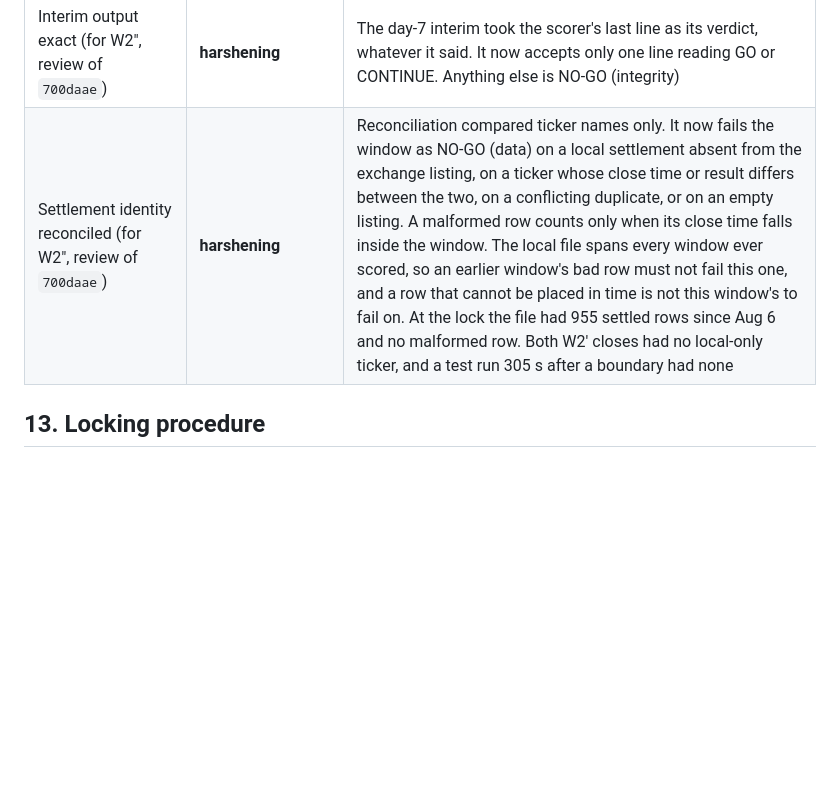
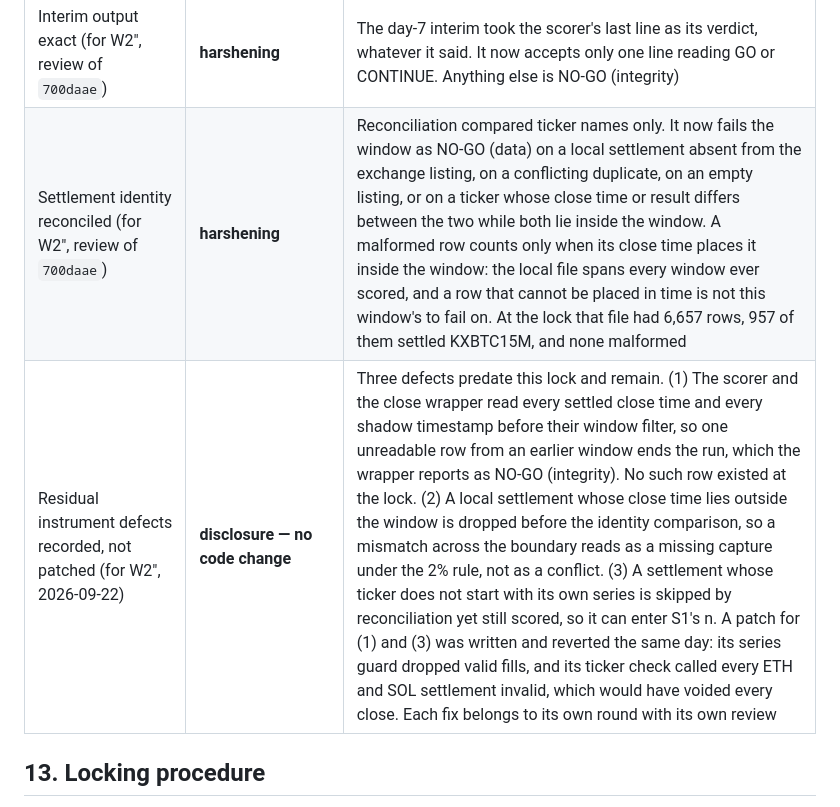
Before and after one commit to aurascoper/brti-edge, a Markdown page: docs/research/kx15m-w2-btc-stratified-shadow-preregistration.md, the part around the change. Drawn GitHub-style; blank space fills up the shorter version.

Commit message:
Record the residual instrument defects instead of patching them
Codex's third review found that my scorer patch introduced two false-GO
paths and one false NO-GO: the series guard dropped valid fills, and the
local ticker check called every ETH and SOL settlement invalid. The host
file holds all seven series, 144 non-BTC settlements in six hours, so
that check alone would have voided every close. The patch is reverted.

- The settlement row now states the boundary case exactly, rather than
  promising a close-identity guarantee the code does not give.
- A new row discloses the three residual defects, all older than this
  branch, with the evidence that none is active on the host today.
- Fixing them belongs to a round with its own review, not to a lock
  thirty-six hours away.

Co-Authored-By: Claude Opus 5 (1M context) <noreply@anthropic.com>

```diff
--- a/docs/research/kx15m-w2-btc-stratified-shadow-preregistration.md
+++ b/docs/research/kx15m-w2-btc-stratified-shadow-preregistration.md
@@ -191,7 +191,8 @@ All changes made after the W1 19h peek and 30h Stage A results were known, so fu
 | Fee direction confirmed (for W2″, 2026-09-21) | **harshening — no code change** | The operator confirmed that the Stage B account is a direct Kalshi member. For one contract in one fill, the scorer rounds the fee up to the cent, and the exchange rounds it up to $0.0001. So the scorer is harsher than the exchange or equal to it on every trade |
 | Gate line parsed exactly (for W2″, review of `700daae`) | **harshening** | The wrapper searched the gate line for `(FAIL)`, so an incomplete line such as `gates: G1(PASS)` printed GO. It now requires exactly one gate line, with exactly G1, G2, G3, G6 and G7, each PASS or FAIL, and only the scorer's own bound note after them. Anything else is NO-GO (integrity). Check: `test_w2_close_review.py` |
 | Interim output exact (for W2″, review of `700daae`) | **harshening** | The day-7 interim took the scorer's last line as its verdict, whatever it said. It now accepts only one line reading GO or CONTINUE. Anything else is NO-GO (integrity) |
-| Settlement identity reconciled (for W2″, review of `700daae`) | **harshening** | Reconciliation compared ticker names only. It now fails the window as NO-GO (data) on a local settlement absent from the exchange listing, on a ticker whose close time or result differs between the two, on a conflicting duplicate, or on an empty listing. A malformed row counts only when its close time falls inside the window. The local file spans every window ever scored, so an earlier window's bad row must not fail this one, and a row that cannot be placed in time is not this window's to fail on. At the lock the file had 955 settled rows since Aug 6 and no malformed row. Both W2′ closes had no local-only ticker, and a test run 305 s after a boundary had none |
+| Settlement identity reconciled (for W2″, review of `700daae`) | **harshening** | Reconciliation compared ticker names only. It now fails the window as NO-GO (data) on a local settlement absent from the exchange listing, on a conflicting duplicate, on an empty listing, or on a ticker whose close time or result differs between the two while both lie inside the window. A malformed row counts only when its close time places it inside the window: the local file spans every window ever scored, and a row that cannot be placed in time is not this window's to fail on. At the lock that file had 6,657 rows, 957 of them settled KXBTC15M, and none malformed |
+| Residual instrument defects recorded, not patched (for W2″, 2026-09-22) | **disclosure — no code change** | Three defects predate this lock and remain. (1) The scorer and the close wrapper read every settled close time and every shadow timestamp before their window filter, so one unreadable row from an earlier window ends the run, which the wrapper reports as NO-GO (integrity). No such row existed at the lock. (2) A local settlement whose close time lies outside the window is dropped before the identity comparison, so a mismatch across the boundary reads as a missing capture under the 2% rule, not as a conflict. (3) A settlement whose ticker does not start with its own series is skipped by reconciliation yet still scored, so it can enter S1's n. A patch for (1) and (3) was written and reverted the same day: its series guard dropped valid fills, and its ticker check called every ETH and SOL settlement invalid, which would have voided every close. Each fix belongs to its own round with its own review |
 
 ## 13. Locking procedure
 
```
